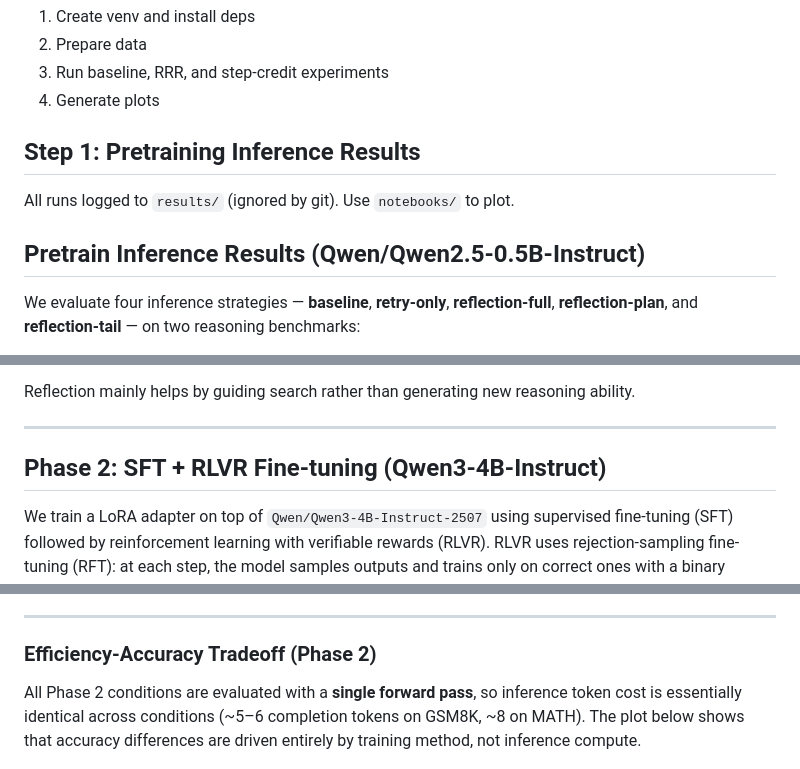
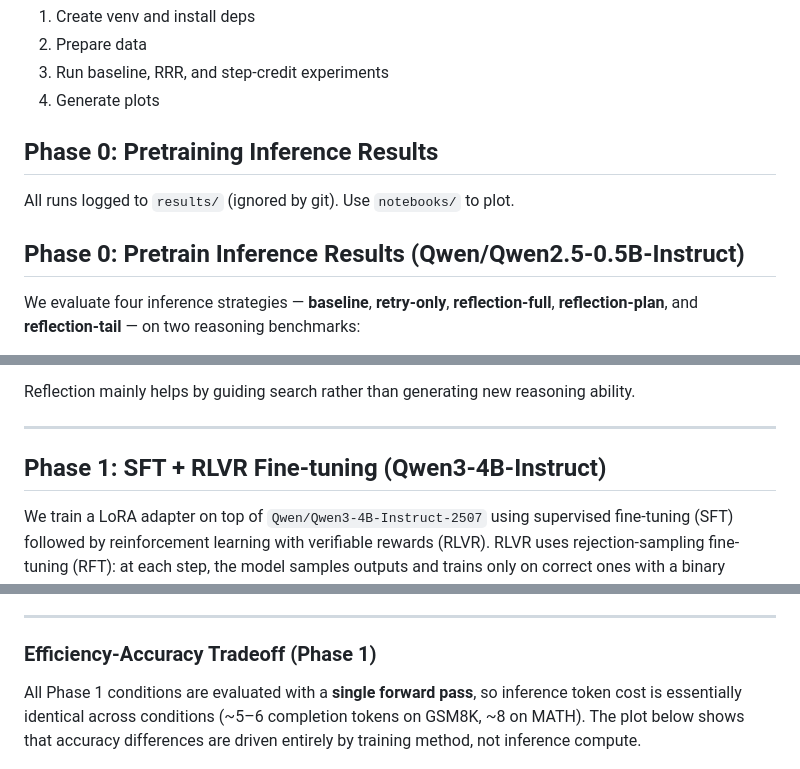
Before and after one commit to jpei33/lm-reflection-credit, a Markdown page: README.md, 3 parts joined by grey strips. Drawn GitHub-style.

```diff
--- a/README.md
+++ b/README.md
@@ -21,10 +21,10 @@ This repo investigates whether **step-local credit assignment** (predicting wher
 3. Run baseline, RRR, and step-credit experiments
 4. Generate plots
 
-## Step 1: Pretraining Inference Results
+## Phase 0: Pretraining Inference Results
 All runs logged to `results/` (ignored by git). Use `notebooks/` to plot.
 
-## Pretrain Inference Results (Qwen/Qwen2.5-0.5B-Instruct)
+## Phase 0: Pretrain Inference Results (Qwen/Qwen2.5-0.5B-Instruct)
 
 We evaluate four inference strategies — **baseline**, **retry-only**, **reflection-full**, **reflection-plan**, and **reflection-tail** — on two reasoning benchmarks:
 
@@ -109,7 +109,7 @@ Reflection mainly helps by guiding search rather than generating new reasoning a
 
 ---
 
-## Phase 2: SFT + RLVR Fine-tuning (Qwen3-4B-Instruct)
+## Phase 1: SFT + RLVR Fine-tuning (Qwen3-4B-Instruct)
 
 We train a LoRA adapter on top of `Qwen/Qwen3-4B-Instruct-2507` using supervised fine-tuning (SFT) followed by reinforcement learning with verifiable rewards (RLVR). RLVR uses rejection-sampling fine-tuning (RFT): at each step, the model samples outputs and trains only on correct ones with a binary reward signal from a math verifier.
 
@@ -174,9 +174,9 @@ GSM8K has no native difficulty labels. Difficulty is proxied by the number of no
 
 ---
 
-### Efficiency-Accuracy Tradeoff (Phase 2)
+### Efficiency-Accuracy Tradeoff (Phase 1)
 
-All Phase 2 conditions are evaluated with a **single forward pass**, so inference token cost is essentially identical across conditions (~5–6 completion tokens on GSM8K, ~8 on MATH). The plot below shows that accuracy differences are driven entirely by training method, not inference compute.
+All Phase 1 conditions are evaluated with a **single forward pass**, so inference token cost is essentially identical across conditions (~5–6 completion tokens on GSM8K, ~8 on MATH). The plot below shows that accuracy differences are driven entirely by training method, not inference compute.
 
 <p align="center">
   <img src="figures/phase2_efficiency_accuracy.png" width="90%" />
```
